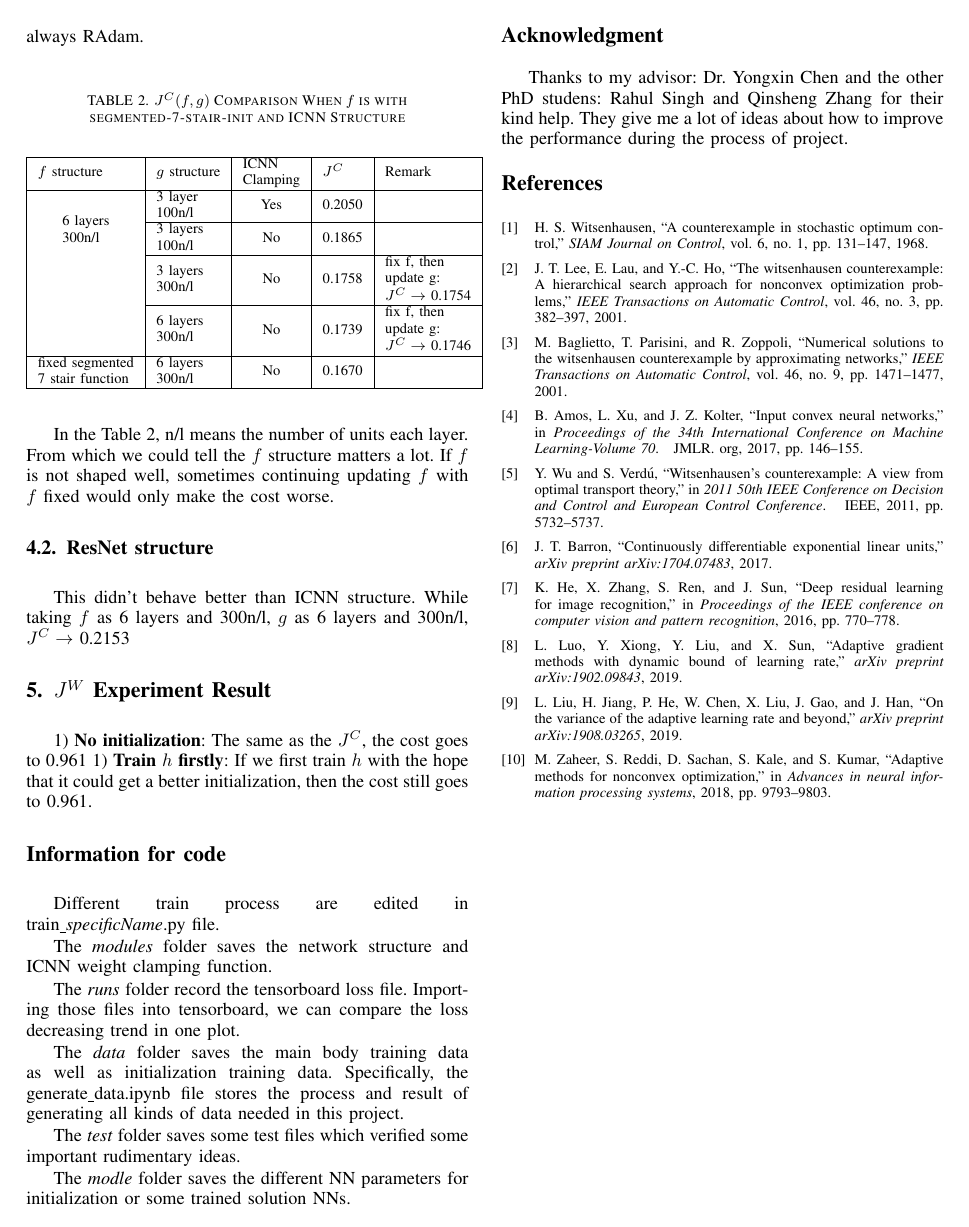
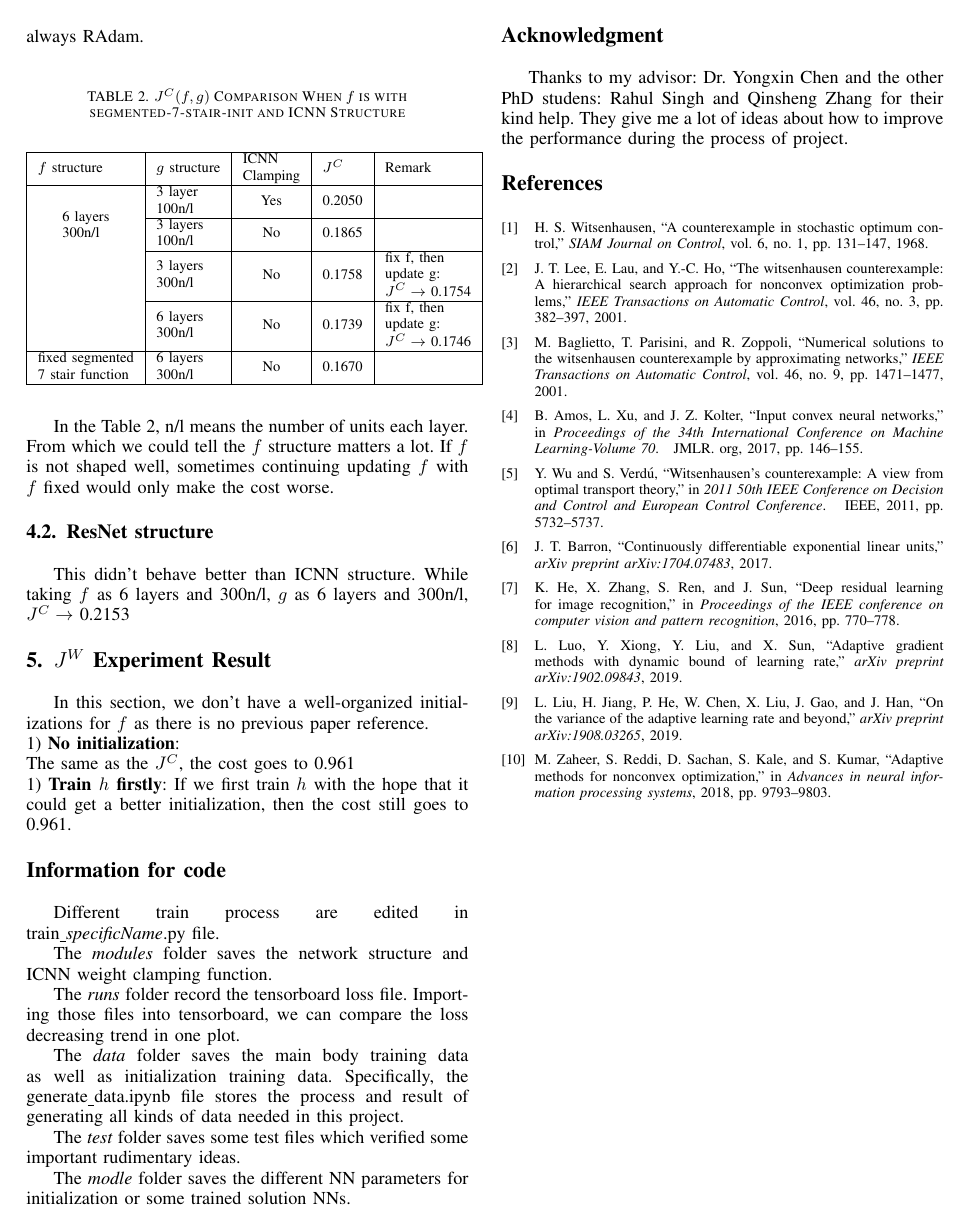
Before and after one commit to sbyebss/OT_report, a LaTeX paper (Witsenhausen_report.tex): page 4 of 4. Compiled offline with pdfLaTeX; a missing font is replaced by an installed copy or a similar font; a LaTeX package or settings file that is missing is left out.

Commit message:
prepare to add plots

```diff
--- a/Witsenhausen_report.tex
+++ b/Witsenhausen_report.tex
@@ -298,8 +298,9 @@ This didn't behave better than ICNN structure. While taking $f$ as 6 layers and
 
 
 \section{$J^W$ Experiment Result}
-1) \textbf{No initialization}:
-The same as the $J^C$, the cost goes to 0.961
+In this section, we don't have a well-organized initializations for $f$ as there is no previous paper reference.\\
+1) \textbf{No initialization}:\\
+The same as the $J^C$, the cost goes to 0.961\\
 1) \textbf{Train $h$ firstly}:
 If we first train $h$ with the hope that it could get a better initialization, then the cost still goes to 0.961.
 
```
Also changed, not shown: Witsenhausen_report.pdf, 3 other files.
